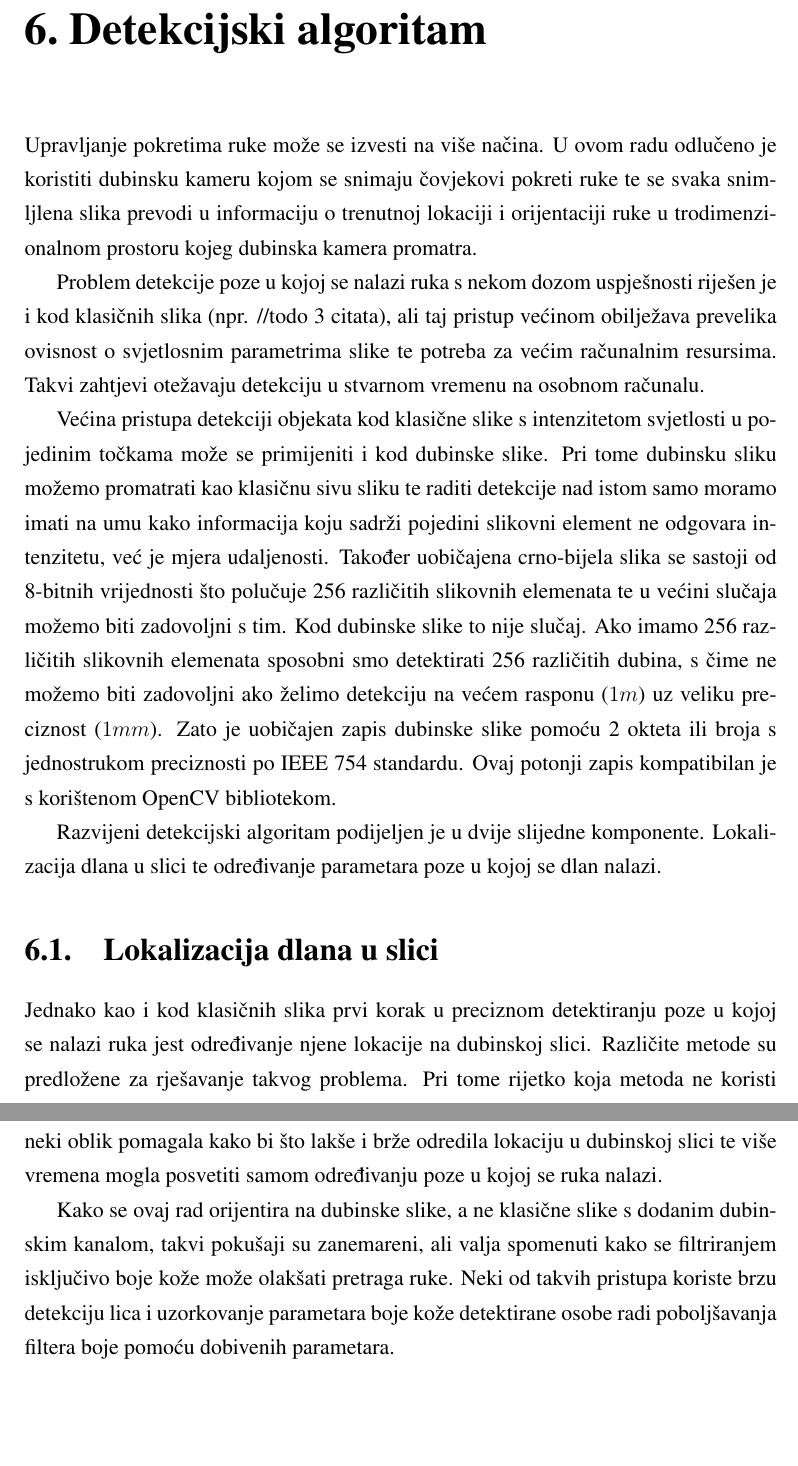
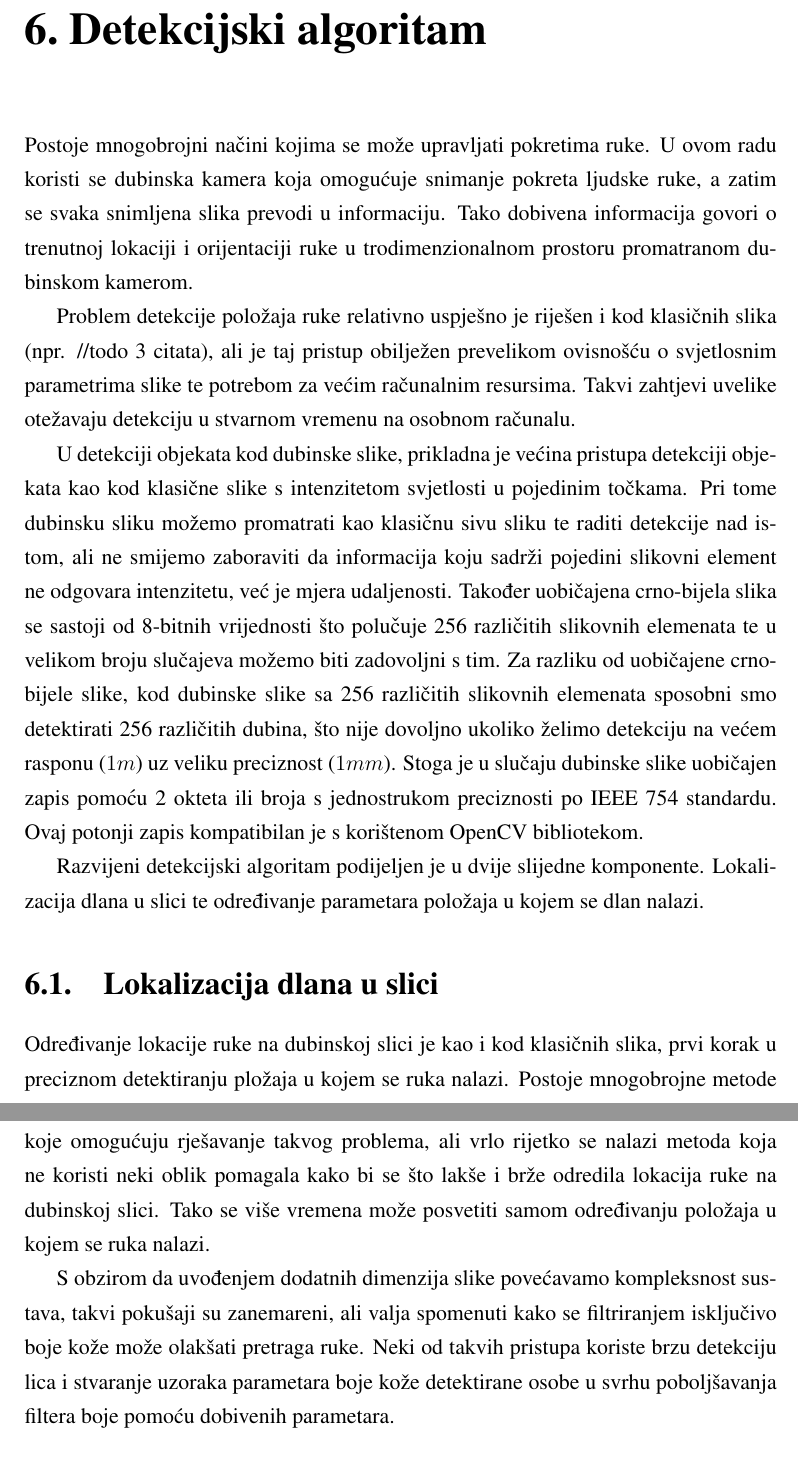
Before and after one commit to filipmrc/rectors-award-paper, a LaTeX thesis (rektorova.tex): two parts of pages 35 and 36 of 61, joined at a grey line, cut so that both start at the same text, the shorter picture padded with empty space. Compiled offline with pdfLaTeX.

Commit message:
Rewrite first part of detection chapter

```diff
--- a/rektorova.tex
+++ b/rektorova.tex
@@ -964,21 +964,18 @@ U ovom preliminarnom testiranju nismo uključivali model motora i dinamike manip
 %Ovi parametri također ovise o Jakobijanu korištenog manipulatora i raznim mehaničkim karakteristikama, ali rezultati optimiranja mogu poslužiti kao dobra polazna točka pri sintezi regulatora.
 
 \chapter{Detekcijski algoritam}\label{Detekcijski algoritam}
-Upravljanje pokretima ruke može se izvesti na više načina. U ovom radu odlučeno je koristiti dubinsku kameru kojom se snimaju čovjekovi pokreti ruke te se svaka snimljlena slika prevodi u informaciju o trenutnoj lokaciji i orijentaciji ruke u trodimenzionalnom prostoru kojeg dubinska kamera promatra.
+Postoje mnogobrojni načini kojima se može upravljati pokretima ruke. U ovom radu koristi se dubinska kamera koja omogućuje snimanje pokreta ljudske ruke, a zatim se svaka snimljena slika prevodi u informaciju. Tako dobivena informacija govori o trenutnoj lokaciji i orijentaciji ruke u trodimenzionalnom prostoru promatranom dubinskom kamerom.
 
-Problem detekcije poze u kojoj se nalazi ruka s nekom dozom uspješnosti riješen je i kod klasičnih slika (npr. //todo 3 citata), ali taj pristup većinom obilježava prevelika
-ovisnost o svjetlosnim parametrima slike te potreba za većim računalnim resursima. Takvi zahtjevi otežavaju detekciju u stvarnom vremenu na osobnom računalu.
+Problem detekcije položaja ruke relativno uspješno je riješen i kod klasičnih slika (npr. //todo 3 citata), ali je taj pristup obilježen prevelikom ovisnošću o svjetlosnim parametrima slike te potrebom za većim računalnim resursima. Takvi zahtjevi uvelike otežavaju detekciju u stvarnom vremenu na osobnom računalu.
 
-Većina pristupa detekciji objekata kod klasične slike s intenzitetom svjetlosti u pojedinim točkama može se primijeniti i kod dubinske slike. Pri tome dubinsku sliku možemo promatrati kao klasičnu sivu sliku te raditi detekcije nad istom samo moramo imati na umu kako informacija koju sadrži pojedini slikovni element ne odgovara intenzitetu, već je mjera udaljenosti. Također uobičajena crno-bijela slika se sastoji od 8-bitnih vrijednosti što polučuje 256 različitih slikovnih elemenata te u većini slučaja možemo biti zadovoljni s tim. Kod dubinske slike to nije slučaj. Ako imamo 256 različitih slikovnih elemenata sposobni smo detektirati 256 različitih dubina, s čime ne možemo biti zadovoljni ako želimo detekciju na većem rasponu ($1m$) uz veliku preciznost ($1mm$). Zato je uobičajen zapis dubinske slike
-pomoću 2 okteta ili broja s jednostrukom preciznosti po IEEE 754 standardu. Ovaj
-potonji zapis kompatibilan je s korištenom OpenCV bibliotekom.
+U detekciji objekata kod dubinske slike, prikladna je većina pristupa detekciji objekata kao kod klasične slike s intenzitetom svjetlosti u pojedinim točkama. Pri tome dubinsku sliku možemo promatrati kao klasičnu sivu sliku te raditi detekcije nad istom, ali ne smijemo zaboraviti da informacija koju sadrži pojedini slikovni element ne odgovara intenzitetu, već je mjera udaljenosti. Također uobičajena crno-bijela slika se sastoji od 8-bitnih vrijednosti što polučuje 256 različitih slikovnih elemenata te u velikom broju slučajeva možemo biti zadovoljni s tim. Za razliku od uobičajene crno-bijele slike, kod dubinske slike sa 256 različitih slikovnih elemenata sposobni smo detektirati 256 različitih dubina, što nije dovoljno ukoliko želimo detekciju na većem rasponu ($1m$) uz veliku preciznost ($1mm$). Stoga je u slučaju dubinske slike uobičajen zapis pomoću 2 okteta ili broja s jednostrukom preciznosti po IEEE 754 standardu. Ovaj potonji zapis kompatibilan je s korištenom OpenCV bibliotekom.
 
-Razvijeni detekcijski algoritam podijeljen je u dvije slijedne komponente. Lokalizacija dlana  u slici te određivanje parametara poze u kojoj se dlan nalazi.
+Razvijeni detekcijski algoritam podijeljen je u dvije slijedne komponente. Lokalizacija dlana u slici te određivanje parametara položaja u kojem se dlan nalazi.
 
 \section{Lokalizacija dlana u slici}
-Jednako kao i kod klasičnih slika prvi korak u preciznom detektiranju poze u kojoj se nalazi ruka jest određivanje njene lokacije na dubinskoj slici. Različite metode su predložene za rješavanje takvog problema. Pri tome rijetko koja metoda ne koristi neki oblik pomagala kako bi što lakše i brže odredila lokaciju u dubinskoj slici te više vremena mogla posvetiti samom određivanju poze u kojoj se ruka nalazi.
+Određivanje lokacije ruke na dubinskoj slici je kao i kod klasičnih slika, prvi korak u preciznom detektiranju pložaja u kojem se ruka nalazi. Postoje mnogobrojne metode koje omogućuju rješavanje takvog problema, ali vrlo rijetko se nalazi metoda koja ne koristi neki oblik pomagala kako bi se što lakše i brže odredila lokacija ruke na dubinskoj slici. Tako se više vremena može posvetiti samom određivanju položaja u kojem se ruka nalazi.
 
-Kako se ovaj rad orijentira na dubinske slike, a ne klasične slike s dodanim dubinskim kanalom, takvi pokušaji su zanemareni, ali valja spomenuti kako se filtriranjem isključivo boje kože može olakšati pretraga ruke. Neki od takvih pristupa koriste brzu detekciju lica i uzorkovanje parametara boje kože detektirane osobe radi poboljšavanja filtera boje pomoću dobivenih parametara.
+S obzirom da uvođenjem dodatnih dimenzija slike povećavamo kompleksnost sustava, takvi pokušaji su zanemareni, ali valja spomenuti kako se filtriranjem isključivo boje kože može olakšati pretraga ruke. Neki od takvih pristupa koriste brzu detekciju lica i stvaranje uzoraka parametara boje kože detektirane osobe u svrhu poboljšavanja filtera boje pomoću dobivenih parametara.
 
 \subsection{Slične metode}
 Qian i suradnici razvili su jednu od najkvalitetnijih metoda danas \cite{qian2014realtime}. Metoda inicijalno pretpostavlja kako se ruka nalazi najbliže kameri u odnosu na ostale objekte u dubinskoj slici. Također, pretpostavlja korištenje nereflektirajuće narukvice na zapešću kojom se lako može izolirati ruka od okoline algoritmom poplavljivanja interesnog područja (eng. \textit{flood fill}).
```
